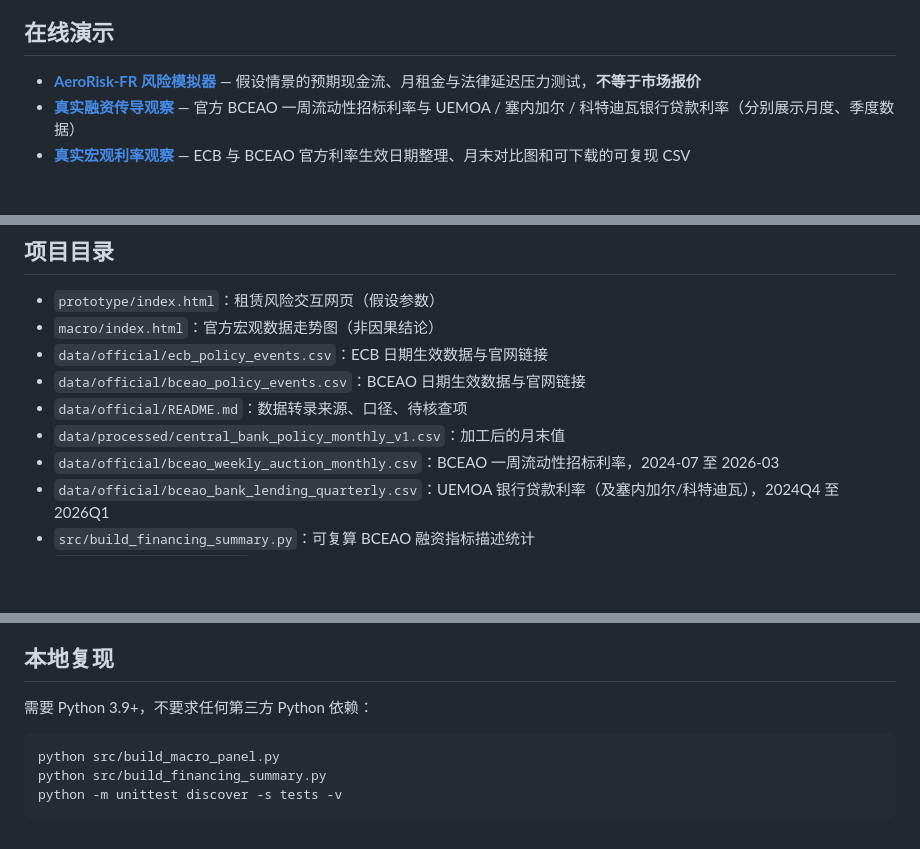
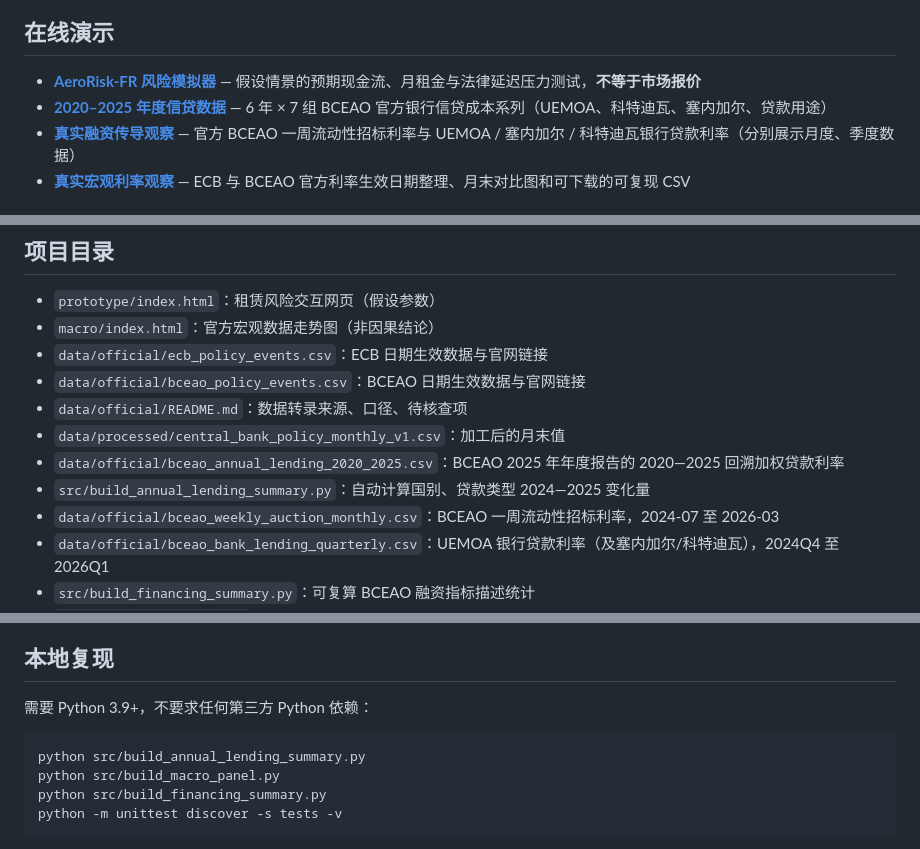
Before and after one commit to leamya123/aerorisk-fr-research, a Markdown page: README.md, 3 parts joined by grey strips. Drawn GitHub-style; blank space fills up the shorter version.

Commit message:
docs: integrate six-year banking evidence and reproducible CI

````diff
--- a/README.md
+++ b/README.md
@@ -7,6 +7,7 @@
 ## 在线演示
 
 - **[AeroRisk-FR 风险模拟器](https://leamya123.github.io/aerorisk-fr-research/prototype/)** — 假设情景的预期现金流、月租金与法律延迟压力测试，**不等于市场报价**
+- **[2020–2025 年度信贷数据](https://leamya123.github.io/aerorisk-fr-research/annual/)** — 6 年 × 7 组 BCEAO 官方银行信贷成本系列（UEMOA、科特迪瓦、塞内加尔、贷款用途）
 - **[真实融资传导观察](https://leamya123.github.io/aerorisk-fr-research/transmission/)** — 官方 BCEAO 一周流动性招标利率与 UEMOA / 塞内加尔 / 科特迪瓦银行贷款利率（分别展示月度、季度数据）
 - **[真实宏观利率观察](https://leamya123.github.io/aerorisk-fr-research/macro/)** — ECB 与 BCEAO 官方利率生效日期整理、月末对比图和可下载的可复现 CSV
 
@@ -30,6 +31,8 @@
 - `data/official/bceao_policy_events.csv`：BCEAO 日期生效数据与官网链接
 - `data/official/README.md`：数据转录来源、口径、待核查项
 - `data/processed/central_bank_policy_monthly_v1.csv`：加工后的月末值
+- `data/official/bceao_annual_lending_2020_2025.csv`：BCEAO 2025 年年度报告的 2020—2025 回溯加权贷款利率
+- `src/build_annual_lending_summary.py`：自动计算国别、贷款类型 2024—2025 变化量
 - `data/official/bceao_weekly_auction_monthly.csv`：BCEAO 一周流动性招标利率，2024-07 至 2026-03
 - `data/official/bceao_bank_lending_quarterly.csv`：UEMOA 银行贷款利率（及塞内加尔/科特迪瓦），2024Q4 至 2026Q1
 - `src/build_financing_summary.py`：可复算 BCEAO 融资指标描述统计
@@ -46,6 +49,7 @@
 需要 Python 3.9+，不要求任何第三方 Python 依赖：
 
 ```bash
+python src/build_annual_lending_summary.py
 python src/build_macro_panel.py
 python src/build_financing_summary.py
 python -m unittest discover -s tests -v
````
Also changed, not shown: other parts of README.md (+1 -1 lines).
